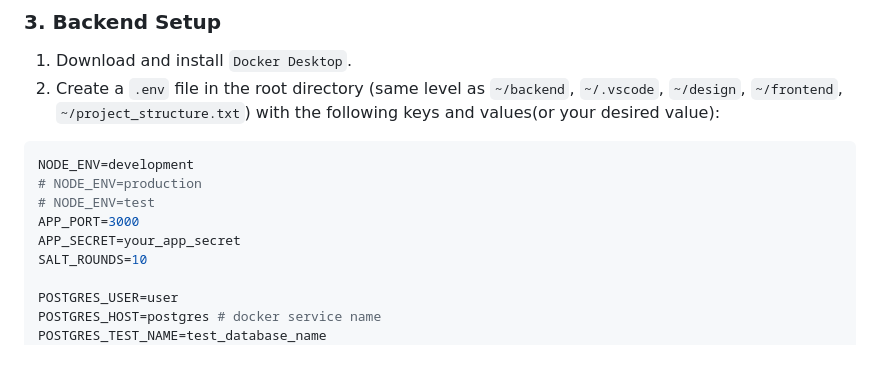
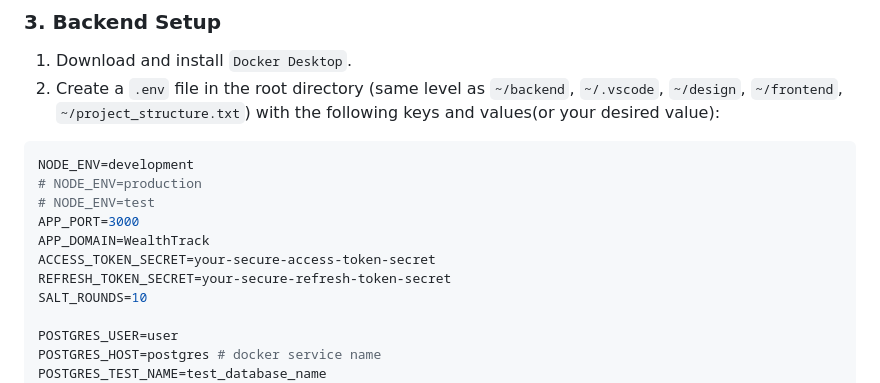
Before and after one commit to SawatKia/WealthTracking, a Markdown page: readme.md, the part around the change. Drawn GitHub-style; blank space fills up the shorter version.

Commit message:
update env

```diff
--- a/readme.md
+++ b/readme.md
@@ -83,7 +83,9 @@ NODE_ENV=development
 # NODE_ENV=production
 # NODE_ENV=test
 APP_PORT=3000
-APP_SECRET=your_app_secret
+APP_DOMAIN=WealthTrack
+ACCESS_TOKEN_SECRET=your-secure-access-token-secret
+REFRESH_TOKEN_SECRET=your-secure-refresh-token-secret
 SALT_ROUNDS=10
 
 POSTGRES_USER=user
```
